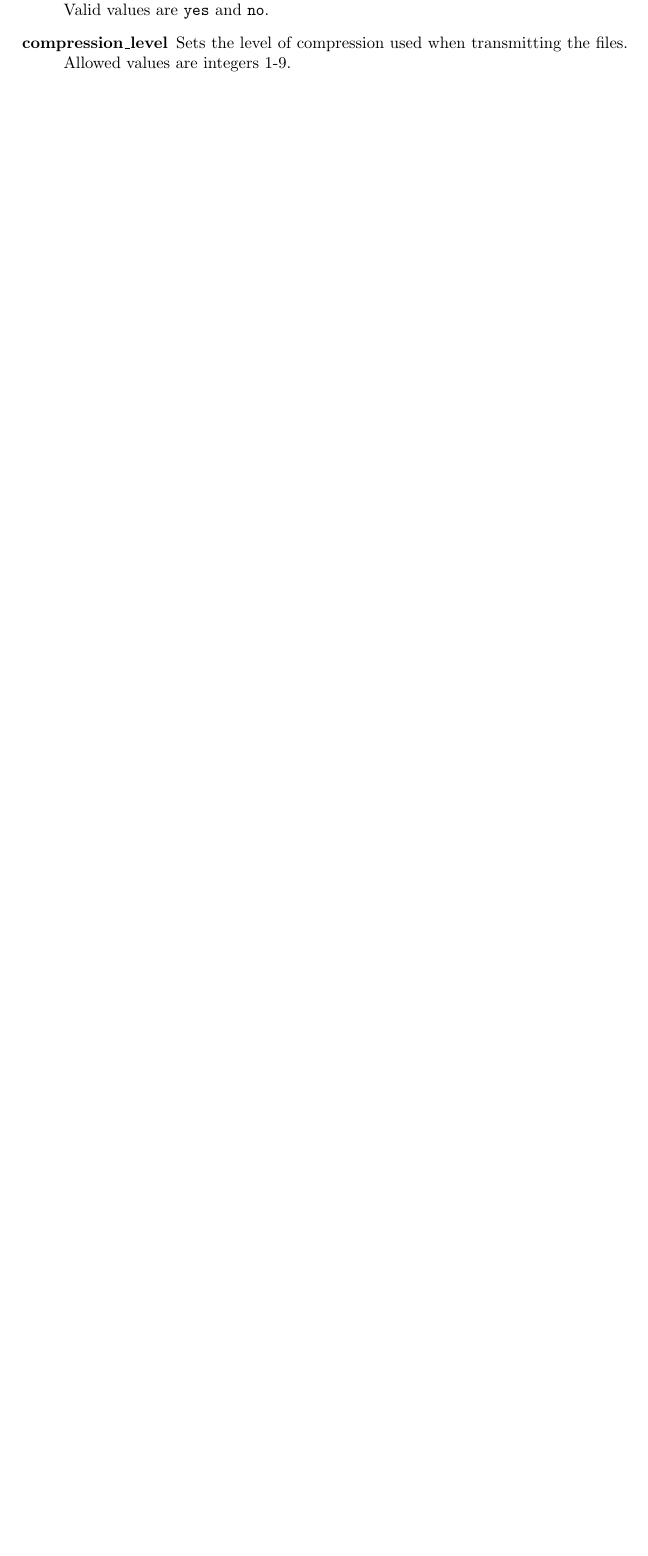
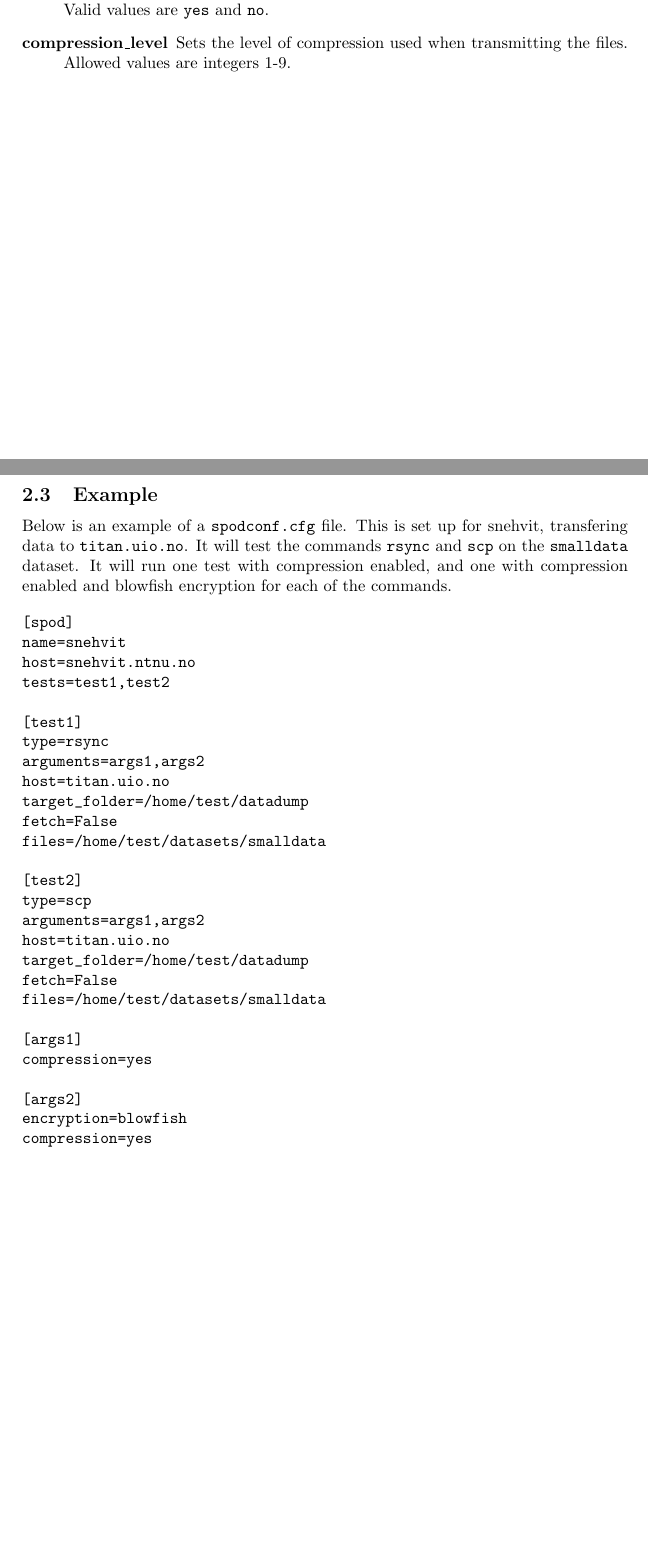
Before and after one commit to bjornarg/SPODTest, a LaTeX document (doc/doc.tex, which reads doc/configuration.tex): part of page 4 of 5 before the commit and two parts of pages 4 and 5 of 7 after it, the two joined at a grey line, cut so that both start at the same text, the shorter picture padded with empty space. Compiled offline with pdfLaTeX.

Commit message:
Doc updates.

```diff
--- a/doc/configuration.tex
+++ b/doc/configuration.tex
@@ -46,3 +46,43 @@ same configuration file. Each comma separated value represents a \gls{testset}.
     \item[compression\_level]   Sets the level of compression used when
         transmitting the files. Allowed values are integers 1-9.
 \end{description}
+
+\newpage
+\subsection{Example}
+
+Below is an example of a \verb@spodconf.cfg@ file. This is set up for snehvit,
+transfering data to \verb@titan.uio.no@. It will test the commands \verb@rsync@
+and \verb@scp@ on the \verb@smalldata@ dataset. It will run one test with
+compression enabled, and one with compression enabled and blowfish encryption
+for each of the commands.
+
+\begin{verbatim}
+[spod]
+name=snehvit
+host=snehvit.ntnu.no
+tests=test1,test2
+
+[test1]
+type=rsync
+arguments=args1,args2
+host=titan.uio.no
+target_folder=/home/test/datadump
+fetch=False
+files=/home/test/datasets/smalldata
+
+[test2]
+type=scp
+arguments=args1,args2
+host=titan.uio.no
+target_folder=/home/test/datadump
+fetch=False
+files=/home/test/datasets/smalldata
+
+[args1]
+compression=yes
+
+[args2]
+encryption=blowfish
+compression=yes
+
+\end{verbatim}
```
Also changed, not shown: doc/doc.tex (+3 -0 lines).
